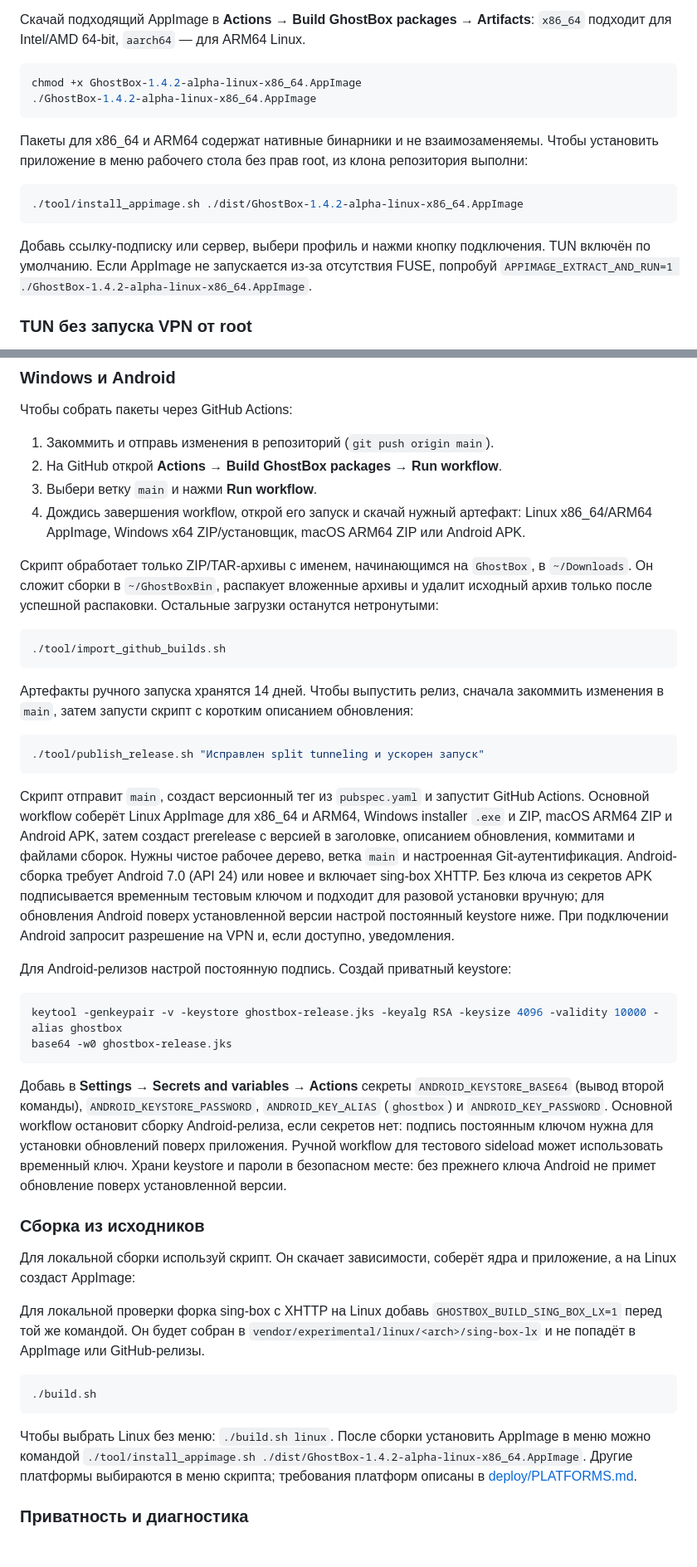
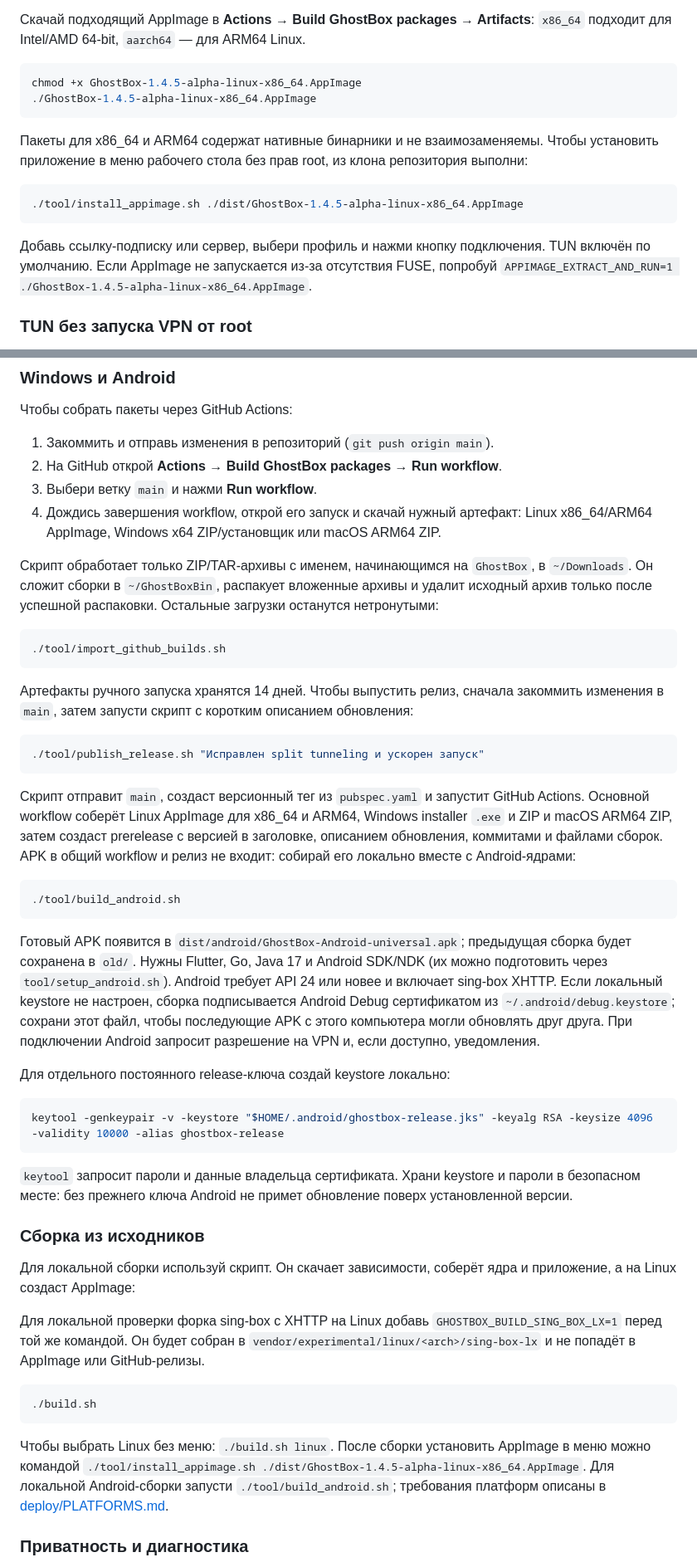
Before and after one commit to Krakva1337/GhostBox, a Markdown page: README.md, 2 parts joined by grey strips. Shown at 83% size. Rendered like a GitHub page.

````diff
--- a/README.md
+++ b/README.md
@@ -49,18 +49,18 @@ iOS выдаёт только unsigned compile artifact и libbox XCFramework,
 `x86_64` подходит для Intel/AMD 64-bit, `aarch64` — для ARM64 Linux.
 
 ```bash
-chmod +x GhostBox-1.4.2-alpha-linux-x86_64.AppImage
-./GhostBox-1.4.2-alpha-linux-x86_64.AppImage
+chmod +x GhostBox-1.4.5-alpha-linux-x86_64.AppImage
+./GhostBox-1.4.5-alpha-linux-x86_64.AppImage
 ```
 
 Пакеты для x86_64 и ARM64 содержат нативные бинарники и не взаимозаменяемы.
 Чтобы установить приложение в меню рабочего стола без прав root, из клона репозитория выполни:
 
 ```bash
-./tool/install_appimage.sh ./dist/GhostBox-1.4.2-alpha-linux-x86_64.AppImage
+./tool/install_appimage.sh ./dist/GhostBox-1.4.5-alpha-linux-x86_64.AppImage
 ```
 
-Добавь ссылку-подписку или сервер, выбери профиль и нажми кнопку подключения. TUN включён по умолчанию. Если AppImage не запускается из-за отсутствия FUSE, попробуй `APPIMAGE_EXTRACT_AND_RUN=1 ./GhostBox-1.4.2-alpha-linux-x86_64.AppImage`.
+Добавь ссылку-подписку или сервер, выбери профиль и нажми кнопку подключения. TUN включён по умолчанию. Если AppImage не запускается из-за отсутствия FUSE, попробуй `APPIMAGE_EXTRACT_AND_RUN=1 ./GhostBox-1.4.5-alpha-linux-x86_64.AppImage`.
 
 ### TUN без запуска VPN от root
 
@@ -82,7 +82,7 @@ Kill Switch пока работает в Linux с установленными `
 1. Закоммить и отправь изменения в репозиторий (`git push origin main`).
 2. На GitHub открой **Actions → Build GhostBox packages → Run workflow**.
 3. Выбери ветку `main` и нажми **Run workflow**.
-4. Дождись завершения workflow, открой его запуск и скачай нужный артефакт: Linux x86_64/ARM64 AppImage, Windows x64 ZIP/установщик, macOS ARM64 ZIP или Android APK.
+4. Дождись завершения workflow, открой его запуск и скачай нужный артефакт: Linux x86_64/ARM64 AppImage, Windows x64 ZIP/установщик или macOS ARM64 ZIP.
 
 Скрипт обработает только ZIP/TAR-архивы с именем, начинающимся на `GhostBox`, в `~/Downloads`. Он сложит сборки в `~/GhostBoxBin`, распакует вложенные архивы и удалит исходный архив только после успешной распаковки. Остальные загрузки останутся нетронутыми:
 
@@ -96,16 +96,21 @@ Kill Switch пока работает в Linux с установленными `
 ./tool/publish_release.sh "Исправлен split tunneling и ускорен запуск"
 ```
 
-Скрипт отправит `main`, создаст версионный тег из `pubspec.yaml` и запустит GitHub Actions. Основной workflow соберёт Linux AppImage для x86_64 и ARM64, Windows installer `.exe` и ZIP, macOS ARM64 ZIP и Android APK, затем создаст prerelease с версией в заголовке, описанием обновления, коммитами и файлами сборок. Нужны чистое рабочее дерево, ветка `main` и настроенная Git-аутентификация. Android-сборка требует Android 7.0 (API 24) или новее и включает sing-box XHTTP. Без ключа из секретов APK подписывается временным тестовым ключом и подходит для разовой установки вручную; для обновления Android поверх установленной версии настрой постоянный keystore ниже. При подключении Android запросит разрешение на VPN и, если доступно, уведомления.
-
-Для Android-релизов настрой постоянную подпись. Создай приватный keystore:
+Скрипт отправит `main`, создаст версионный тег из `pubspec.yaml` и запустит GitHub Actions. Основной workflow соберёт Linux AppImage для x86_64 и ARM64, Windows installer `.exe` и ZIP и macOS ARM64 ZIP, затем создаст prerelease с версией в заголовке, описанием обновления, коммитами и файлами сборок. APK в общий workflow и релиз не входит: собирай его локально вместе с Android-ядрами:
 
 ```bash
-keytool -genkeypair -v -keystore ghostbox-release.jks -keyalg RSA -keysize 4096 -validity 10000 -alias ghostbox
-base64 -w0 ghostbox-release.jks
+./tool/build_android.sh
 ```
 
-Добавь в **Settings → Secrets and variables → Actions** секреты `ANDROID_KEYSTORE_BASE64` (вывод второй команды), `ANDROID_KEYSTORE_PASSWORD`, `ANDROID_KEY_ALIAS` (`ghostbox`) и `ANDROID_KEY_PASSWORD`. Основной workflow остановит сборку Android-релиза, если секретов нет: подпись постоянным ключом нужна для установки обновлений поверх приложения. Ручной workflow для тестового sideload может использовать временный ключ. Храни keystore и пароли в безопасном месте: без прежнего ключа Android не примет обновление поверх установленной версии.
+Готовый APK появится в `dist/android/GhostBox-Android-universal.apk`; предыдущая сборка будет сохранена в `old/`. Нужны Flutter, Go, Java 17 и Android SDK/NDK (их можно подготовить через `tool/setup_android.sh`). Android требует API 24 или новее и включает sing-box XHTTP. Если локальный keystore не настроен, сборка подписывается Android Debug сертификатом из `~/.android/debug.keystore`; сохрани этот файл, чтобы последующие APK с этого компьютера могли обновлять друг друга. При подключении Android запросит разрешение на VPN и, если доступно, уведомления.
+
+Для отдельного постоянного release-ключа создай keystore локально:
+
+```bash
+keytool -genkeypair -v -keystore "$HOME/.android/ghostbox-release.jks" -keyalg RSA -keysize 4096 -validity 10000 -alias ghostbox-release
+```
+
+`keytool` запросит пароли и данные владельца сертификата. Храни keystore и пароли в безопасном месте: без прежнего ключа Android не примет обновление поверх установленной версии.
 
 ### Сборка из исходников
 
@@ -117,7 +122,7 @@ base64 -w0 ghostbox-release.jks
 ./build.sh
 ```
 
-Чтобы выбрать Linux без меню: `./build.sh linux`. После сборки установить AppImage в меню можно командой `./tool/install_appimage.sh ./dist/GhostBox-1.4.2-alpha-linux-x86_64.AppImage`. Другие платформы выбираются в меню скрипта; требования платформ описаны в [deploy/PLATFORMS.md](deploy/PLATFORMS.md).
+Чтобы выбрать Linux без меню: `./build.sh linux`. После сборки установить AppImage в меню можно командой `./tool/install_appimage.sh ./dist/GhostBox-1.4.5-alpha-linux-x86_64.AppImage`. Для локальной Android-сборки запусти `./tool/build_android.sh`; требования платформ описаны в [deploy/PLATFORMS.md](deploy/PLATFORMS.md).
 
 ### Приватность и диагностика
 
````
Also changed, not shown: other parts of README.md (+14 -15 lines).
